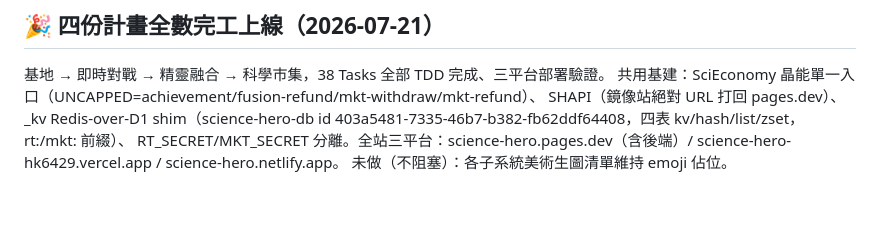
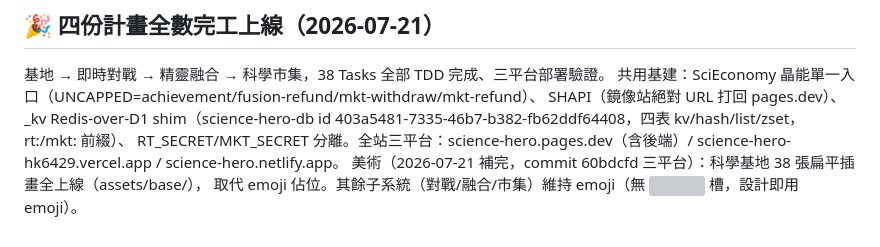
Before and after one commit to hk6429/science-hero, a Markdown page: .superpowers/sdd/progress.md, the part around the change. GitHub-like rendering; blank space fills up the shorter version; grey boxes are pictures that could not be loaded.

Commit message:
docs: 進度台帳記錄科學基地美術補完
Co-Authored-By: Claude Opus 4.8 (1M context) <noreply@anthropic.com>

```diff
--- a/.superpowers/sdd/progress.md
+++ b/.superpowers/sdd/progress.md
@@ -64,4 +64,5 @@ SHAPI（鏡像站絕對 URL 打回 pages.dev）、_kv Redis-over-D1 shim（scien
 id 403a5481-7335-46b7-b382-fb62ddf64408，四表 kv/hash/list/zset，rt:/mkt: 前綴）、
 RT_SECRET/MKT_SECRET 分離。全站三平台：science-hero.pages.dev（含後端）/
 science-hero-hk6429.vercel.app / science-hero.netlify.app。
-未做（不阻塞）：各子系統美術生圖清單維持 emoji 佔位。
+美術（2026-07-21 補完，commit 60bdcfd 三平台）：科學基地 38 張扁平插畫全上線（assets/base/），
+取代 emoji 佔位。其餘子系統（對戰/融合/市集）維持 emoji（無 <img> 槽，設計即用 emoji）。
```
